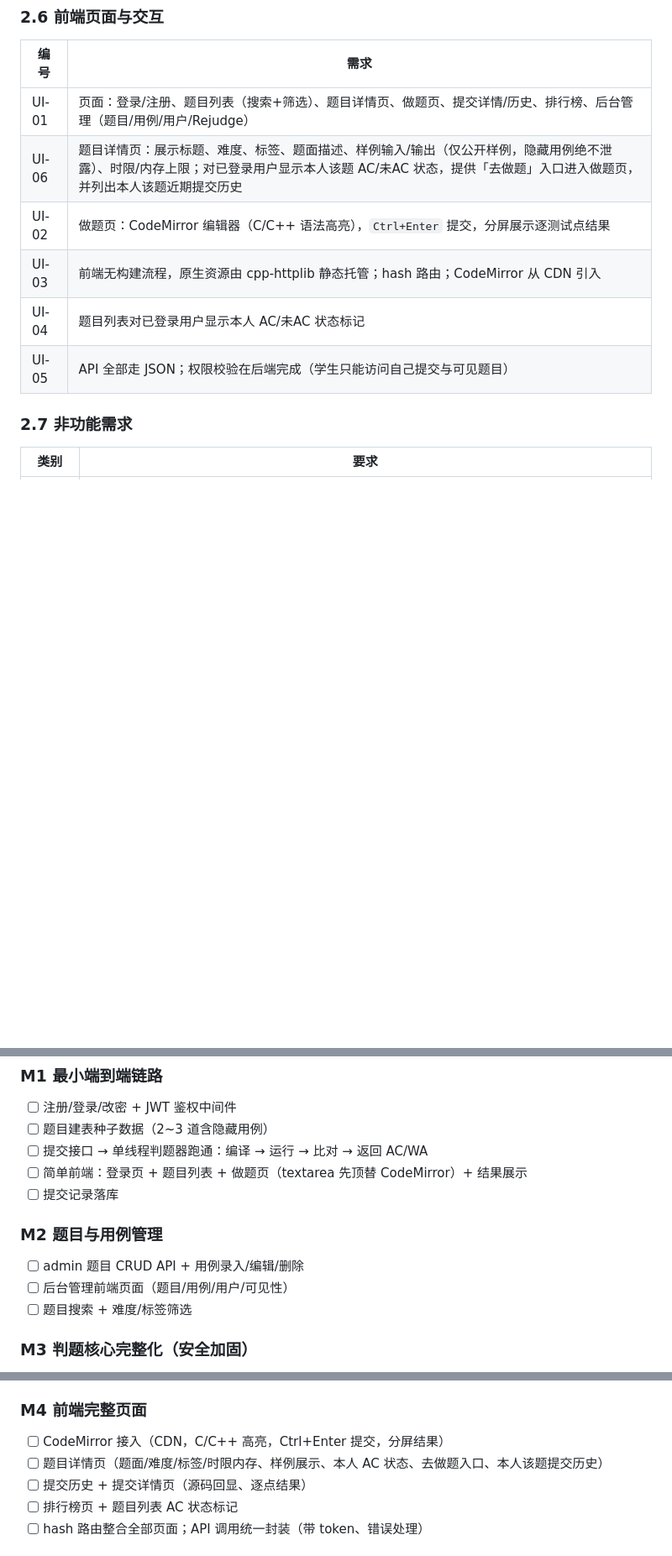
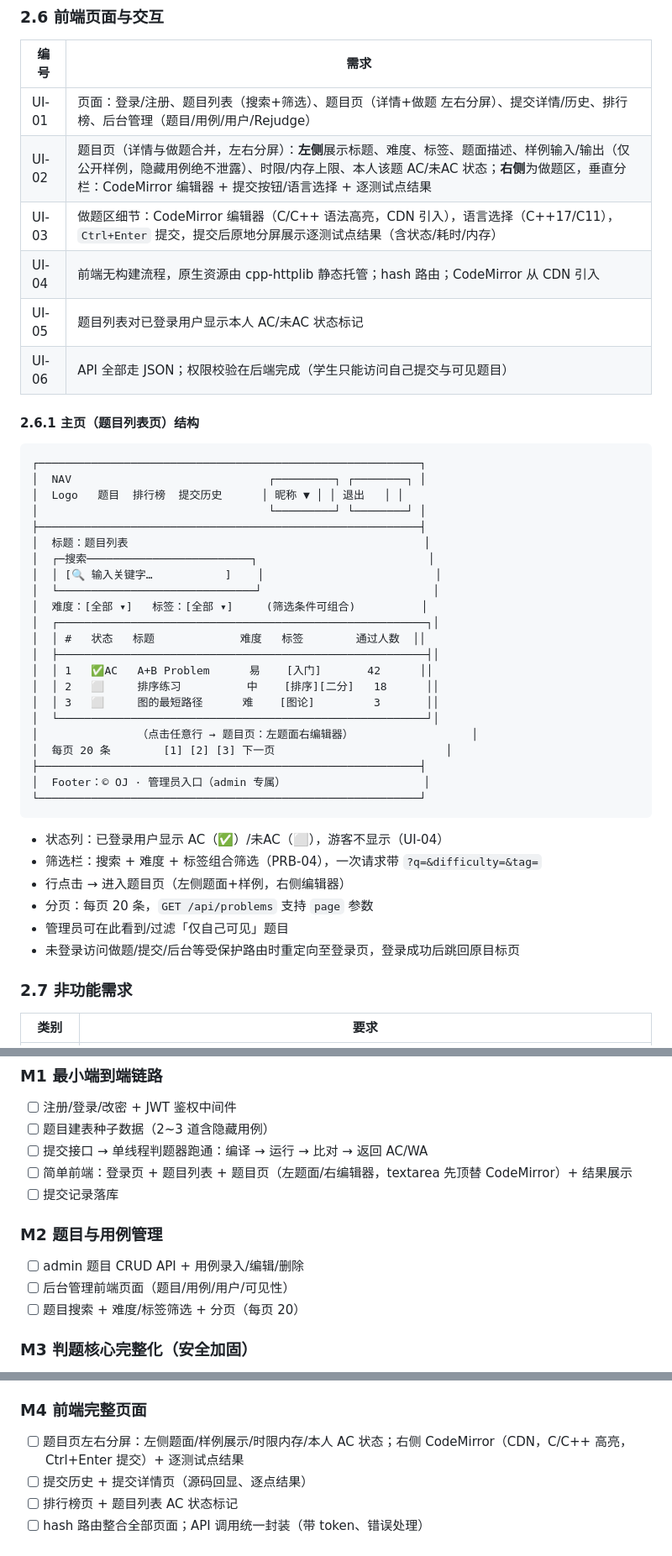
Before and after one commit to sincot/Vibe-Coding, a Markdown page: SPEC.md, 3 parts joined by grey strips. Shown at 84% size. Rendered like a GitHub page; blank space fills up the shorter version.

Commit message:
第二版 SPEC.md（将题目详情页和做题页面合并在了一起，并且添加了主页的结构）

````diff
--- a/SPEC.md
+++ b/SPEC.md
@@ -72,12 +72,46 @@
 ### 2.6 前端页面与交互
 | 编号 | 需求 |
 |---|---|
-| UI-01 | 页面：登录/注册、题目列表（搜索+筛选）、题目详情页、做题页、提交详情/历史、排行榜、后台管理（题目/用例/用户/Rejudge） |
-| UI-06 | 题目详情页：展示标题、难度、标签、题面描述、样例输入/输出（仅公开样例，隐藏用例绝不泄露）、时限/内存上限；对已登录用户显示本人该题 AC/未AC 状态，提供「去做题」入口进入做题页，并列出本人该题近期提交历史 |
-| UI-02 | 做题页：CodeMirror 编辑器（C/C++ 语法高亮），`Ctrl+Enter` 提交，分屏展示逐测试点结果 |
-| UI-03 | 前端无构建流程，原生资源由 cpp-httplib 静态托管；hash 路由；CodeMirror 从 CDN 引入 |
-| UI-04 | 题目列表对已登录用户显示本人 AC/未AC 状态标记 |
-| UI-05 | API 全部走 JSON；权限校验在后端完成（学生只能访问自己提交与可见题目） |
+| UI-01 | 页面：登录/注册、题目列表（搜索+筛选）、题目页（详情+做题 左右分屏）、提交详情/历史、排行榜、后台管理（题目/用例/用户/Rejudge） |
+| UI-02 | 题目页（详情与做题合并，左右分屏）：**左侧**展示标题、难度、标签、题面描述、样例输入/输出（仅公开样例，隐藏用例绝不泄露）、时限/内存上限、本人该题 AC/未AC 状态；**右侧**为做题区，垂直分栏：CodeMirror 编辑器 + 提交按钮/语言选择 + 逐测试点结果 |
+| UI-03 | 做题区细节：CodeMirror 编辑器（C/C++ 语法高亮，CDN 引入），语言选择（C++17/C11），`Ctrl+Enter` 提交，提交后原地分屏展示逐测试点结果（含状态/耗时/内存） |
+| UI-04 | 前端无构建流程，原生资源由 cpp-httplib 静态托管；hash 路由；CodeMirror 从 CDN 引入 |
+| UI-05 | 题目列表对已登录用户显示本人 AC/未AC 状态标记 |
+| UI-06 | API 全部走 JSON；权限校验在后端完成（学生只能访问自己提交与可见题目） |
+
+#### 2.6.1 主页（题目列表页）结构
+
+```
+┌──────────────────────────────────────────────────────────┐
+│  NAV                              ┌─────────┐ ┌────────┐ │
+│  Logo   题目  排行榜  提交历史      │ 昵称 ▼ │ │ 退出   │ │
+│                                   └─────────┘ └────────┘ │
+├──────────────────────────────────────────────────────────┤
+│  标题：题目列表                                             │
+│  ┌─搜索─────────────────────────┐                          │
+│  │ [🔍 输入关键字…           ]    │                          │
+│  └──────────────────────────────┘                          │
+│  难度：[全部 ▾]   标签：[全部 ▾]     (筛选条件可组合)          │
+│  ┌────────────────────────────────────────────────────────┐│
+│  │ #   状态   标题             难度   标签        通过人数  ││
+│  ├────────────────────────────────────────────────────────┤│
+│  │ 1   ✅AC   A+B Problem      易    [入门]       42      ││
+│  │ 2   ⬜     排序练习          中    [排序][二分]   18      ││
+│  │ 3   ⬜     图的最短路径      难    [图论]         3       ││
+│  └────────────────────────────────────────────────────────┘│
+│               （点击任意行 → 题目页：左题面右编辑器）                  │
+│  每页 20 条        [1] [2] [3] 下一页                          │
+├──────────────────────────────────────────────────────────┤
+│  Footer：© OJ · 管理员入口（admin 专属）                     │
+└──────────────────────────────────────────────────────────┘
+```
+
+- 状态列：已登录用户显示 AC（✅）/未AC（⬜），游客不显示（UI-04）
+- 筛选栏：搜索 + 难度 + 标签组合筛选（PRB-04），一次请求带 `?q=&difficulty=&tag=`
+- 行点击 → 进入题目页（左侧题面+样例，右侧编辑器）
+- 分页：每页 20 条，`GET /api/problems` 支持 `page` 参数
+- 管理员可在此看到/过滤「仅自己可见」题目
+- 未登录访问做题/提交/后台等受保护路由时重定向至登录页，登录成功后跳回原目标页
 
 ### 2.7 非功能需求
 | 类别 | 要求 |
@@ -193,13 +227,13 @@ user_problem_status(id PK, user_id FK, problem_id FK,
 - [ ] 注册/登录/改密 + JWT 鉴权中间件
 - [ ] 题目建表种子数据（2~3 道含隐藏用例）
 - [ ] 提交接口 → 单线程判题器跑通：编译 → 运行 → 比对 → 返回 AC/WA
-- [ ] 简单前端：登录页 + 题目列表 + 做题页（textarea 先顶替 CodeMirror）+ 结果展示
+- [ ] 简单前端：登录页 + 题目列表 + 题目页（左题面/右编辑器，textarea 先顶替 CodeMirror）+ 结果展示
 - [ ] 提交记录落库
 
 ### M2 题目与用例管理
 - [ ] admin 题目 CRUD API + 用例录入/编辑/删除
 - [ ] 后台管理前端页面（题目/用例/用户/可见性）
-- [ ] 题目搜索 + 难度/标签筛选
+- [ ] 题目搜索 + 难度/标签筛选 + 分页（每页 20）
 
 ### M3 判题核心完整化（安全加固）
 - [ ] 提交 → worker 线程池 + 同步返回
@@ -212,8 +246,7 @@ user_problem_status(id PK, user_id FK, problem_id FK,
 - [ ] `Rejudge` 接口 + 状态/排行榜联动刷新
 
 ### M4 前端完整页面
-- [ ] CodeMirror 接入（CDN，C/C++ 高亮，Ctrl+Enter 提交，分屏结果）
-- [ ] 题目详情页（题面/难度/标签/时限内存、样例展示、本人 AC 状态、去做题入口、本人该题提交历史）
+- [ ] 题目页左右分屏：左侧题面/样例展示/时限内存/本人 AC 状态；右侧 CodeMirror（CDN，C/C++ 高亮，Ctrl+Enter 提交）+ 逐测试点结果
 - [ ] 提交历史 + 提交详情页（源码回显、逐点结果）
 - [ ] 排行榜页 + 题目列表 AC 状态标记
 - [ ] hash 路由整合全部页面；API 调用统一封装（带 token、错误处理）
````
Also changed, not shown: other parts of SPEC.md (+1 -1 lines).
